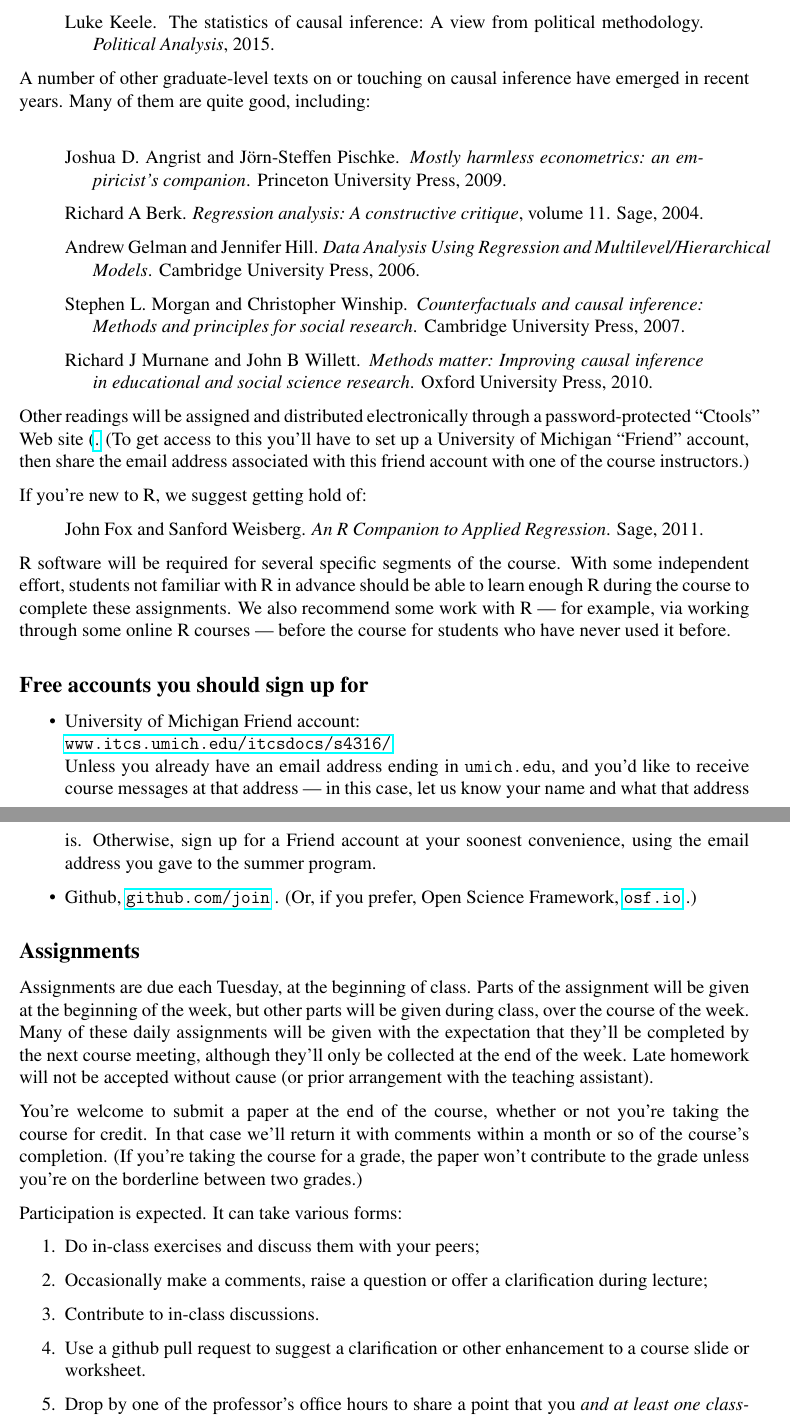
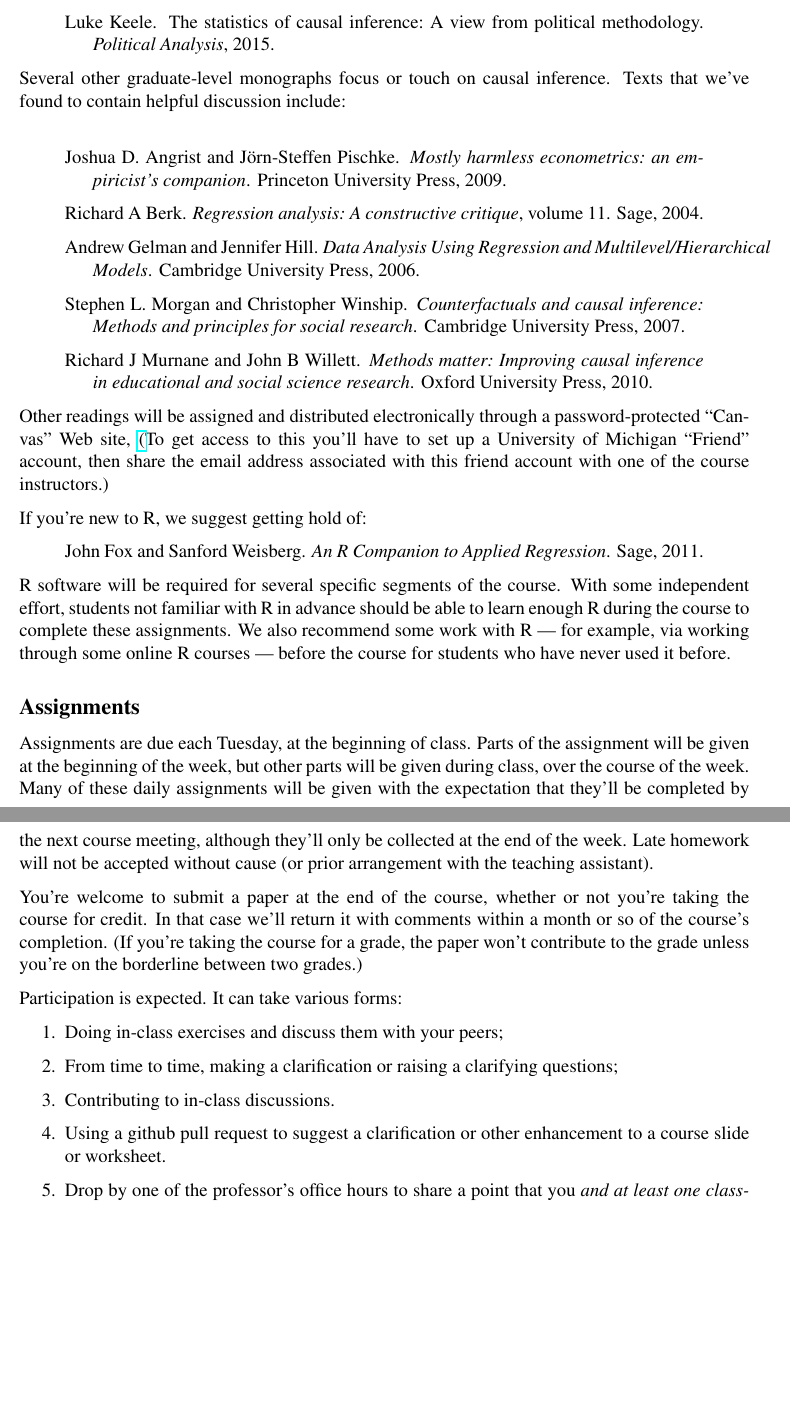
Before and after one commit to bowers-illinois-edu/bowershansen-CI-course, a LaTeX paper (syllabus/syllabus2017icpsr.tex): two parts of pages 3 and 4 of 9, joined at a grey line, cut so that both start at the same text, the shorter picture padded with empty space. Compiled offline with pdfLaTeX.

Commit message:
Text adjustments

```diff
--- a/syllabus/syllabus2017icpsr.tex
+++ b/syllabus/syllabus2017icpsr.tex
@@ -130,8 +130,9 @@ as a reference and supplement. Other texts that we draw on include
 % discontinuity, or instrumental variables in your work, then each of
 % these is a worthwhile investment.
 
-A number of other graduate-level texts on or touching on causal inference have emerged in recent
-years.  Many of them are quite good, including:\\
+Several other graduate-level monographs focus or touch
+on causal inference.  Texts that we've found to contain helpful
+discussion include:\\
 
 \bibverse{angrist2009mostly}
 
@@ -145,8 +146,8 @@ years.  Many of them are quite good, including:\\
 
 
 Other readings will be assigned and distributed electronically through
-a password-protected ``Ctools'' Web site
-(\hyperref{https://ctools.umich.edu/portal/site/ef6d7adf-4545-4a10-bada-42b5b6bb9ed3}{``ICPSR Causal Inference'16''}).
+a password-protected ``Canvas'' Web site,
+\hyperref{https://umich.instructure.com/courses/187094}{``POLSCI 832 228 SU 2017''}.
  (To get access to this you'll have to set up a University of Michigan ``Friend'' account, then share the email address associated with this friend account with one of the course instructors.)
 
 
@@ -161,41 +162,6 @@ also recommend some work with R --- for example, via working through some
 online R courses --- before the course for students who have never
 used it before.
 
- \subsection{Free accounts you should sign up for}
-
- \begin{itemize}
- \item University of Michigan Friend account:\\
-\url{www.itcs.umich.edu/itcsdocs/s4316/}\\
-Unless you already have an email address ending in
-\texttt{umich.edu}, and you'd like to receive course messages at that
-address --- in this case, let us know your name and what that address
-is.  Otherwise, sign up for a Friend account at your soonest convenience, using the email address
-you gave to the summer program.
-\item Github, \url{github.com/join} . (Or, if you prefer, Open Science
-  Framework, \url{osf.io} .)
- \end{itemize}
-% Readings will be distributed via the
-% %``ICPSR Causal Inference'13'' course site within the
-% \href{http://ctools.umich.edu}{ctools.umich.edu} system.
-% % Online questions
-% % and discussions about course content will be managed through
-% % \href{piazza.com/umich/summer2014/icspr/home}{piazza.com}.
-% % We won't use these
-% % systems during lectures, although from time to time there'll be
-% % electronic polls that you can participate in at
-% % \href{http://PollEv.com/bbh}{PollEv.com/bbh} or by text message.
-% % Add site names!
-
-% You'll
-% receive invitations to join both sites at the email address that
-% appears for you on the course roster, the address you gave when you
-% signed up for the Summer Program.  Sign in to the sites
-% using that email address.  (You may have received a \texttt{umich}
-% email address upon arrival in Ann Arbor, perhaps for using the
-% University's wireless networks.  Do \textit{not} use this address for
-% accessing Ctools: if you do, you may be allowed to
-% authenticate to the system but you won't be able to see or access website for this course!)
-% %\subsection{Important note.}  Students likely to solicit recommendation letters to graduate programs from their ICPSR instructors are advised to take other ICPSR courses.
 
 \subsection{Assignments}
 %Computer or pencil and paper exercises will be assigned periodically and collected on Mondays and on Thursdays at the beginning of class.
@@ -212,11 +178,10 @@ You're welcome to submit a paper at the end of the course, whether or not you're
 
 Participation is expected.  It can take various forms:
 \begin{enumerate}
-\item Do in-class exercises and discuss them with your peers;
-\item Occasionally make a comments, raise a question or offer a clarification
-  during lecture;
-\item Contribute to in-class discussions.
-\item \label{it:part0} Use a github pull request to suggest a clarification or other enhancement to
+\item Doing in-class exercises and discuss them with your peers;
+\item From time to time, making a clarification or raising a clarifying questions;
+\item Contributing to in-class discussions.
+\item \label{it:part0} Using a github pull request to suggest a clarification or other enhancement to
   a course slide or worksheet.
 \item \label{it:part1} Drop by one of the professor's office hours to share a point
   that you \textit{and at least one classmate} would like to have clarified or
```
Also changed, not shown: syllabus/ci.bib (+1 -2 lines).
